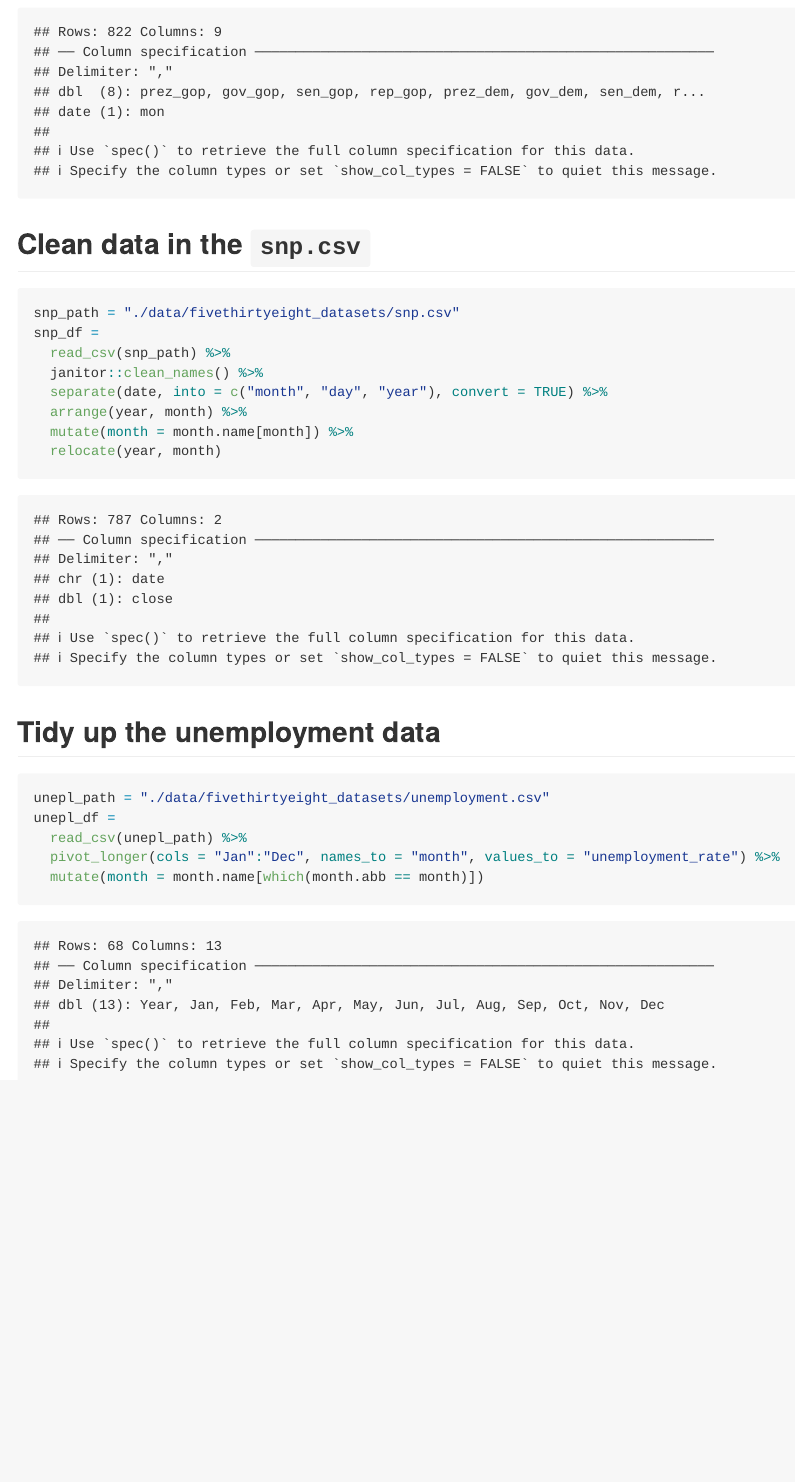
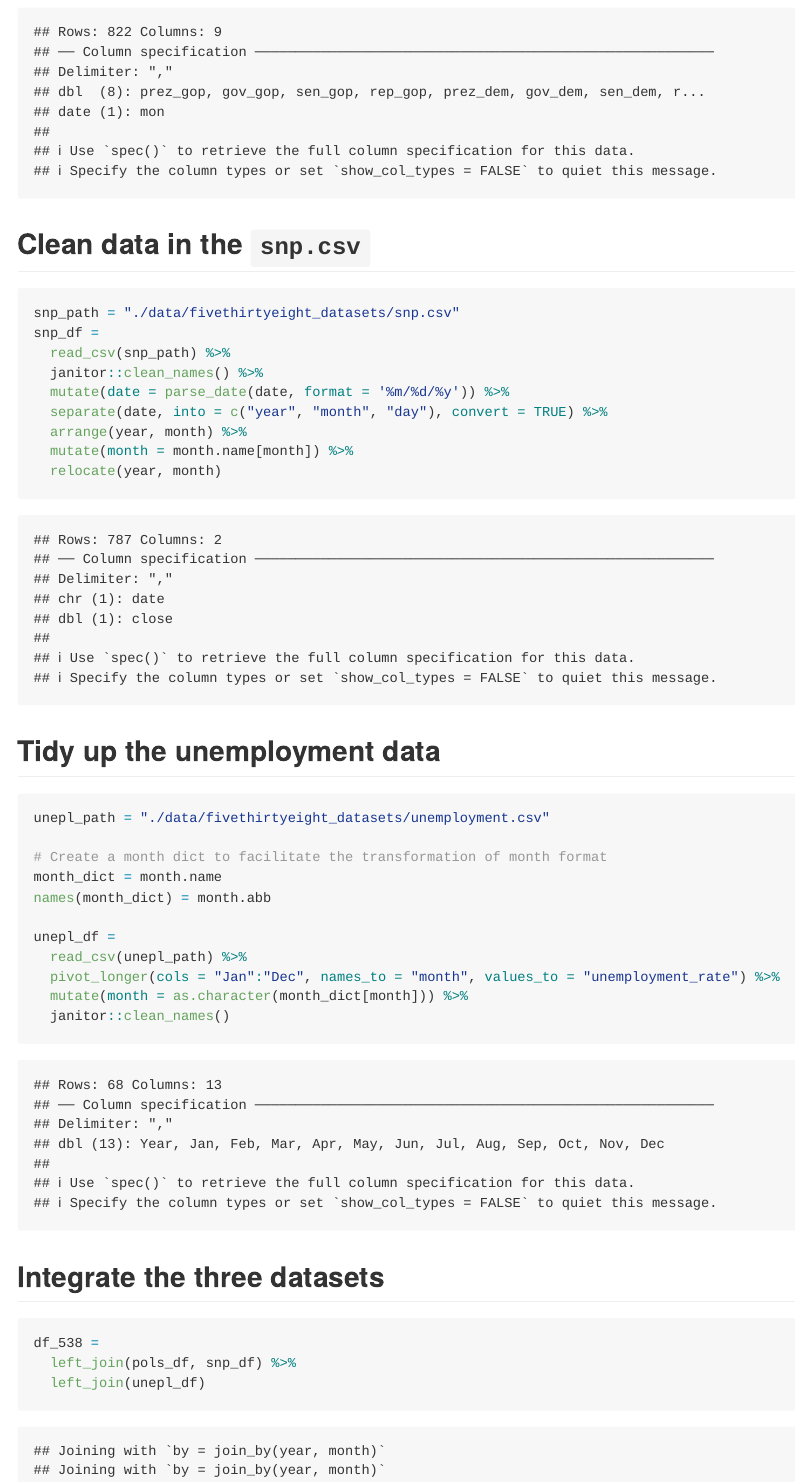
Before and after one commit to HaolinZhong/p8105_hw2_hz2771, an R Markdown document (p8105_hw2_hz2771.Rmd): the page in a window 1100 px wide, from 2120 px down. Rendered offline with R 4.5, knitr and Pandoc, with nearby package versions; column names are cleaned by a stand-in for the janitor package.

Commit message:
Datasets integrated; unemployment data cleaning process modified.

````diff
--- a/p8105_hw2_hz2771.Rmd
+++ b/p8105_hw2_hz2771.Rmd
@@ -99,7 +99,8 @@ snp_path = "./data/fivethirtyeight_datasets/snp.csv"
 snp_df =
   read_csv(snp_path) %>%
   janitor::clean_names() %>%
-  separate(date, into = c("month", "day", "year"), convert = TRUE) %>%
+  mutate(date = parse_date(date, format = '%m/%d/%y')) %>%
+  separate(date, into = c("year", "month", "day"), convert = TRUE) %>%
   arrange(year, month) %>%
   mutate(month = month.name[month]) %>%
   relocate(year, month)
@@ -110,10 +111,23 @@ snp_df =
 
 ```{r}
 unepl_path = "./data/fivethirtyeight_datasets/unemployment.csv"
+
+# Create a month dict to facilitate the transformation of month format
+month_dict = month.name
+names(month_dict) = month.abb
+
 unepl_df =
   read_csv(unepl_path) %>%
   pivot_longer(cols = "Jan":"Dec", names_to = "month", values_to = "unemployment_rate") %>%
-  mutate(month = month.name[which(month.abb == month)])
+  mutate(month = as.character(month_dict[month])) %>%
+  janitor::clean_names()
+```
 
+## Integrate the three datasets
+
+```{r}
+df_538 =
+  left_join(pols_df, snp_df) %>%
+  left_join(unepl_df)
 
 ```
````
